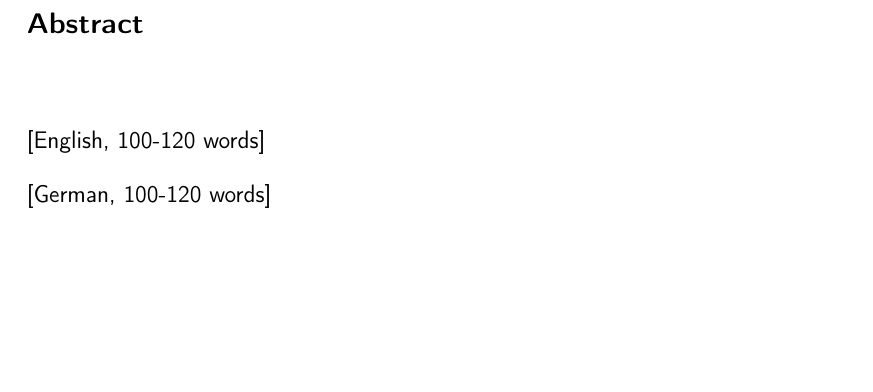
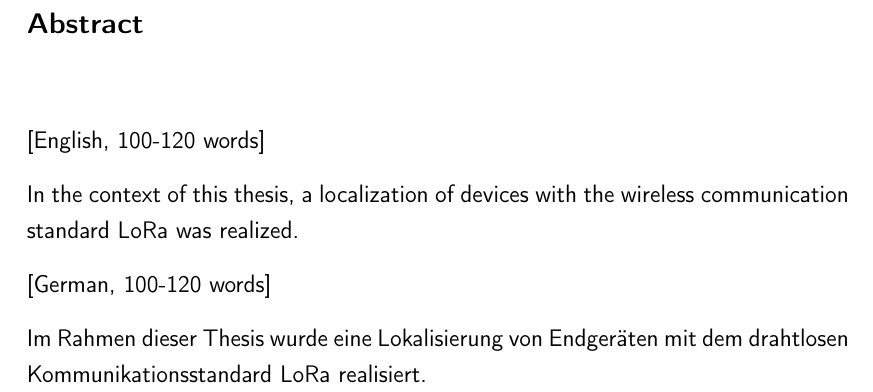
Before and after one commit to Bassadin/Master-Thesis-INM, a LaTeX thesis (thesis/main.tex, which reads thesis/framework/abstract.tex): part of page 3 of 33, cut so that both start at the same text, the shorter picture padded with empty space. Compiled offline with pdfLaTeX.

Commit message:
add some abstract sentences

```diff
--- a/thesis/framework/abstract.tex
+++ b/thesis/framework/abstract.tex
@@ -3,4 +3,8 @@
 
 [English, 100-120 words]
 
+In the context of this thesis, a localization of devices with the wireless communication standard LoRa was realized.
+
 [German, 100-120 words]
+
+Im Rahmen dieser Thesis wurde eine Lokalisierung von Endgeräten mit dem drahtlosen Kommunikationsstandard LoRa realisiert.
```
